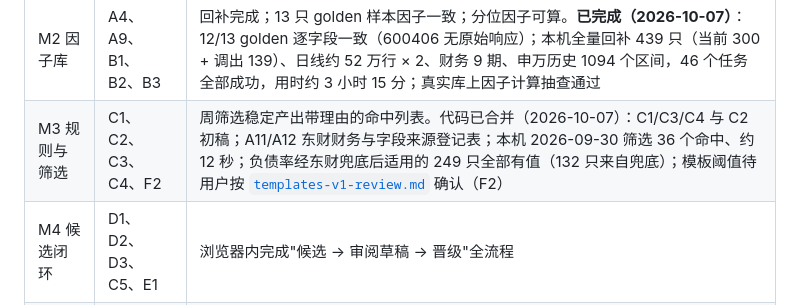
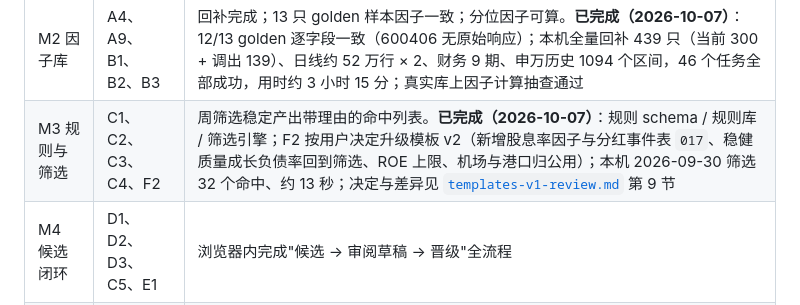
Before and after one commit to zclaudia/zcharlie, a Markdown page: docs/product/p1-plan.md, the part around the change. Drawn GitHub-style.

Commit message:
docs: mark M3 complete with templates v2
Co-Authored-By: Claude Opus 5.5 <noreply@anthropic.com>

```diff
--- a/docs/product/p1-plan.md
+++ b/docs/product/p1-plan.md
@@ -435,7 +435,7 @@ M5 收口                                     B4 + B5 · E2 · F1 · F2 · F3
 | M1 数据地基 | A1、A2、A3、A5 | 代码已合并（`d245847`～`d05930f`）；本机真实链路验证：成分、行业、不复权日线与总股本入库正常，后复权因 iFinD 额度耗尽中断 |
 | M1' 分工调整 | A7、A8、A6 | 目标池日线、估值、财务经 baostock 每日入库；iFinD 额度错误不再重试（**8 周计时起点**）。代码已合并（`c7c2d71`～`8fd183f`）；本机实测 2026-09-30 日线与 2026H1 财务均 300/300，299 只与 iFinD 收盘价逐只一致 |
 | M2 因子库 | A4、A9、B1、B2、B3 | 回补完成；13 只 golden 样本因子一致；分位因子可算。**已完成（2026-10-07）**：12/13 golden 逐字段一致（600406 无原始响应）；本机全量回补 439 只（当前 300 + 调出 139）、日线约 52 万行 × 2、财务 9 期、申万历史 1094 个区间，46 个任务全部成功，用时约 3 小时 15 分；真实库上因子计算抽查通过 |
-| M3 规则与筛选 | C1、C2、C3、C4、F2 | 周筛选稳定产出带理由的命中列表。代码已合并（2026-10-07）：C1/C3/C4 与 C2 初稿；A11/A12 东财财务与字段来源登记表；本机 2026-09-30 筛选 36 个命中、约 12 秒；负债率经东财兜底后适用的 249 只全部有值（132 只来自兜底）；模板阈值待用户按 [`templates-v1-review.md`](templates-v1-review.md) 确认（F2） |
+| M3 规则与筛选 | C1、C2、C3、C4、F2 | 周筛选稳定产出带理由的命中列表。**已完成（2026-10-07）**：规则 schema / 规则库 / 筛选引擎；F2 按用户决定升级模板 v2（新增股息率因子与分红事件表 `017`、稳健质量成长负债率回到筛选、ROE 上限、机场与港口归公用）；本机 2026-09-30 筛选 32 个命中、约 13 秒；决定与差异见 [`templates-v1-review.md`](templates-v1-review.md) 第 9 节 |
 | M4 候选闭环 | D1、D2、D3、C5、E1 | 浏览器内完成"候选 → 审阅草稿 → 晋级"全流程 |
 | M5 收口 | B4、B5、E2、F1、F3 | 代码完成门禁通过；观察端只剩一套因子定义；观察池日常刷新不调用 iFinD |
 
```
